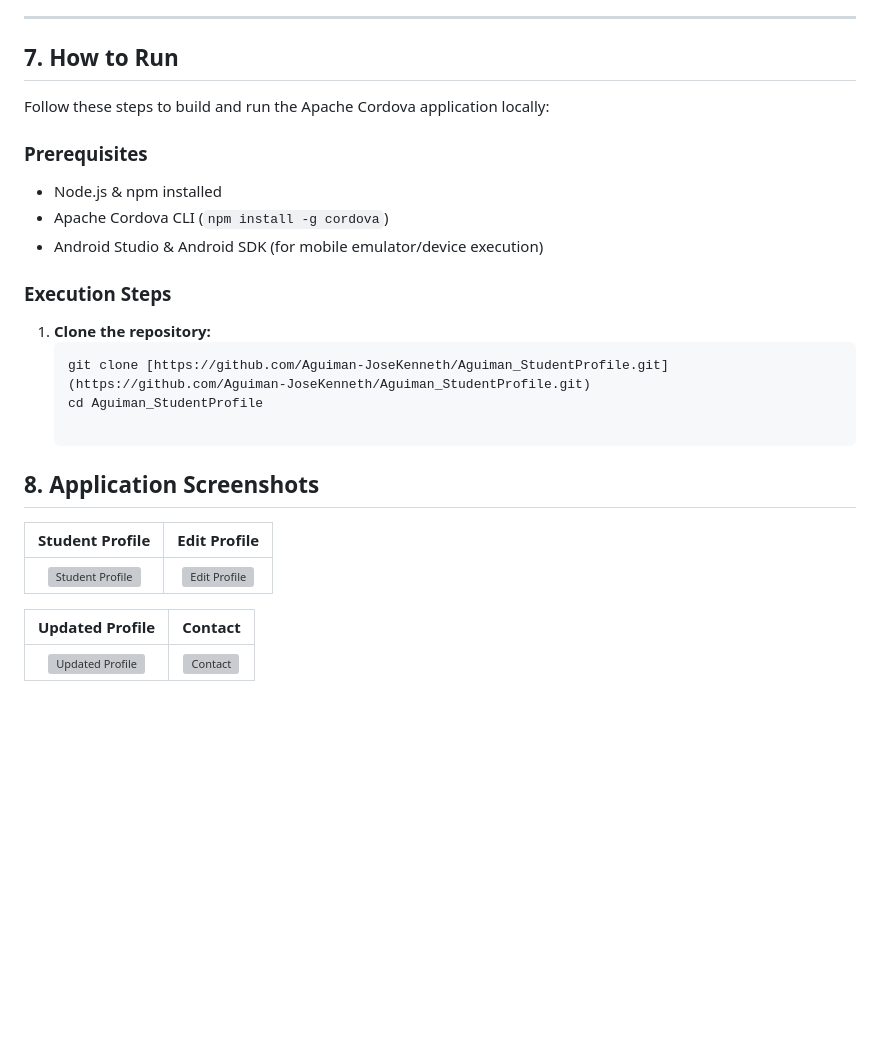
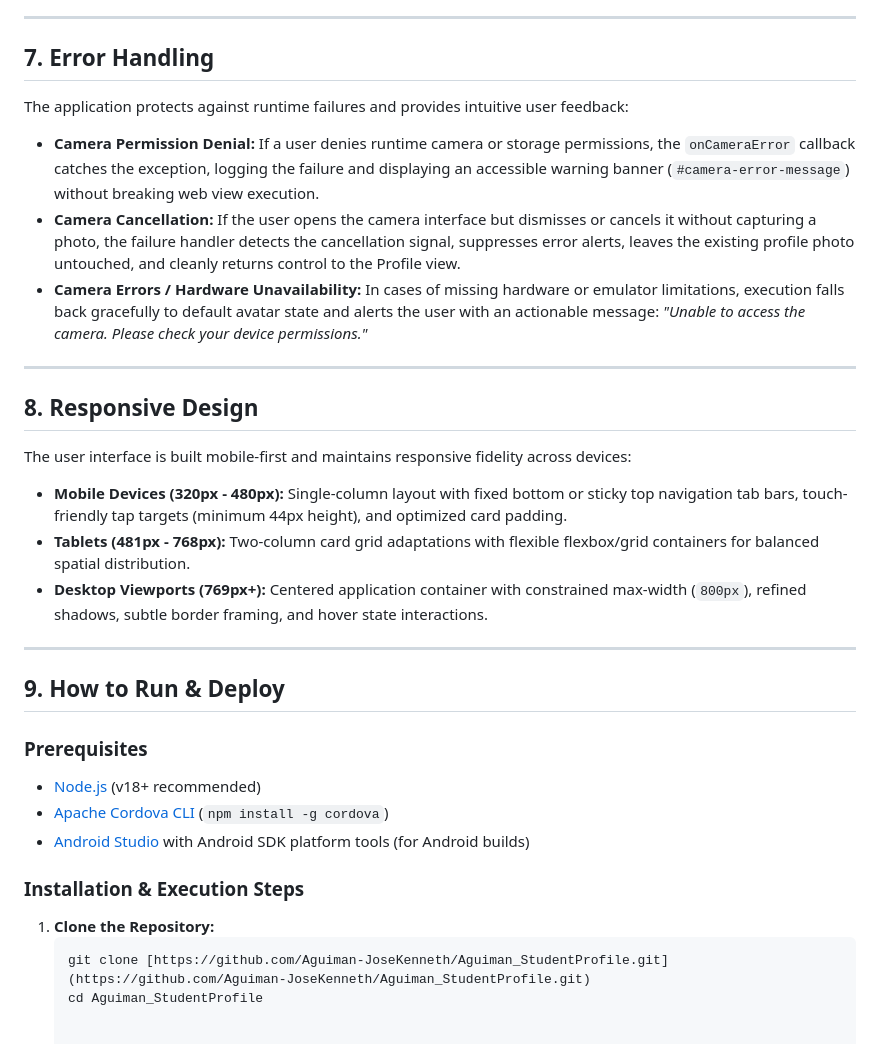
Before and after one commit to Aguiman-JoseKenneth/Aguiman_StudentProfile, a Markdown page: README.md, the part around one of its changes. Drawn GitHub-style; blank space fills up the shorter version; grey boxes are pictures that could not be loaded.

````diff
--- a/README.md
+++ b/README.md
@@ -59,27 +59,33 @@ The application uses flexible CSS layouts (Flexbox & CSS Grid) along with respon
 
 ---
 
-## 7. How to Run
+## 7. Error Handling
+The application protects against runtime failures and provides intuitive user feedback:
 
-Follow these steps to build and run the Apache Cordova application locally:
+* **Camera Permission Denial:** If a user denies runtime camera or storage permissions, the `onCameraError` callback catches the exception, logging the failure and displaying an accessible warning banner (`#camera-error-message`) without breaking web view execution.
+* **Camera Cancellation:** If the user opens the camera interface but dismisses or cancels it without capturing a photo, the failure handler detects the cancellation signal, suppresses error alerts, leaves the existing profile photo untouched, and cleanly returns control to the Profile view.
+* **Camera Errors / Hardware Unavailability:** In cases of missing hardware or emulator limitations, execution falls back gracefully to default avatar state and alerts the user with an actionable message: *"Unable to access the camera. Please check your device permissions."*
+
+---
+
+## 8. Responsive Design
+The user interface is built mobile-first and maintains responsive fidelity across devices:
+* **Mobile Devices (320px - 480px):** Single-column layout with fixed bottom or sticky top navigation tab bars, touch-friendly tap targets (minimum 44px height), and optimized card padding.
+* **Tablets (481px - 768px):** Two-column card grid adaptations with flexible flexbox/grid containers for balanced spatial distribution.
+* **Desktop Viewports (769px+):** Centered application container with constrained max-width (`800px`), refined shadows, subtle border framing, and hover state interactions.
+
+---
+
+## 9. How to Run & Deploy
 
 ### Prerequisites
-- Node.js & npm installed
-- Apache Cordova CLI (`npm install -g cordova`)
-- Android Studio & Android SDK (for mobile emulator/device execution)
+* [Node.js](https://nodejs.org/) (v18+ recommended)
+* [Apache Cordova CLI](https://cordova.apache.org/) (`npm install -g cordova`)
+* [Android Studio](https://developer.android.com/studio) with Android SDK platform tools (for Android builds)
 
-### Execution Steps
-1. **Clone the repository:**
-   ```powershell
+### Installation & Execution Steps
+
+1. **Clone the Repository:**
+   ```bash
    git clone [https://github.com/Aguiman-JoseKenneth/Aguiman_StudentProfile.git](https://github.com/Aguiman-JoseKenneth/Aguiman_StudentProfile.git)
    cd Aguiman_StudentProfile
-
-## 8. Application Screenshots
-
-| Student Profile | Edit Profile |
-| :---: | :---: |
-| ![Student Profile](www/screenshot%20act%204/profile-act5.png.png) | ![Edit Profile](www/screenshot%20act%204/edit-act5.png.png) |
-
-| Updated Profile | Contact |
-| :---: | :---: |
-| ![Updated Profile](www/screenshot%20act%204/updated-act5.png.png) | ![Contact](www/screenshot%20act%204/contact-act5.png.png) |
````
Also changed, not shown: other parts of README.md (+38 -38 lines).
